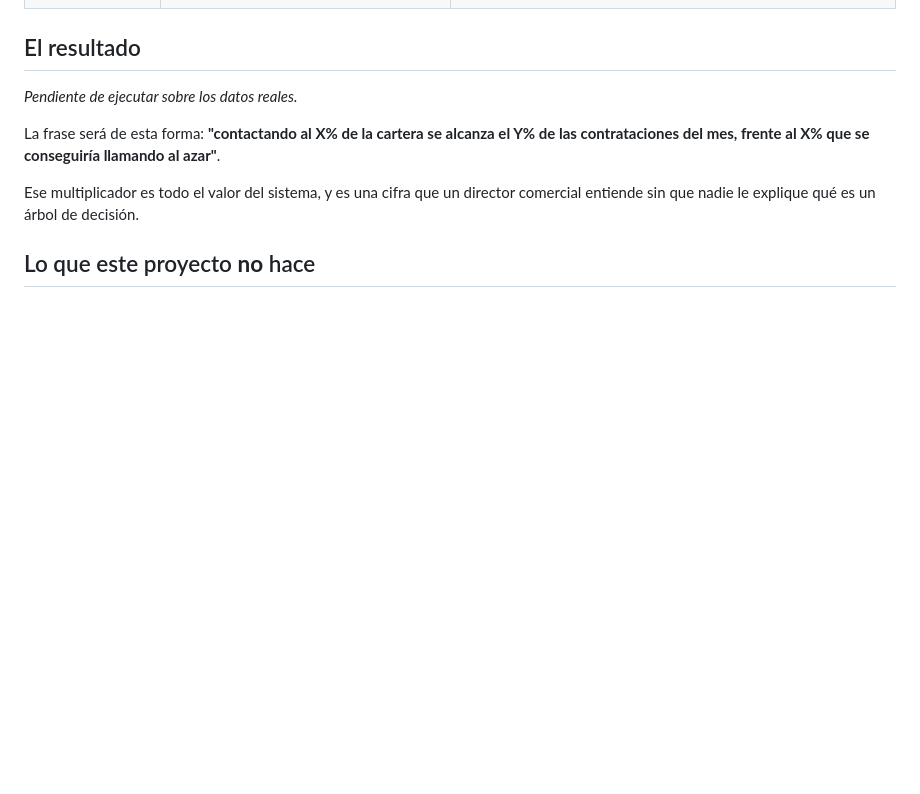
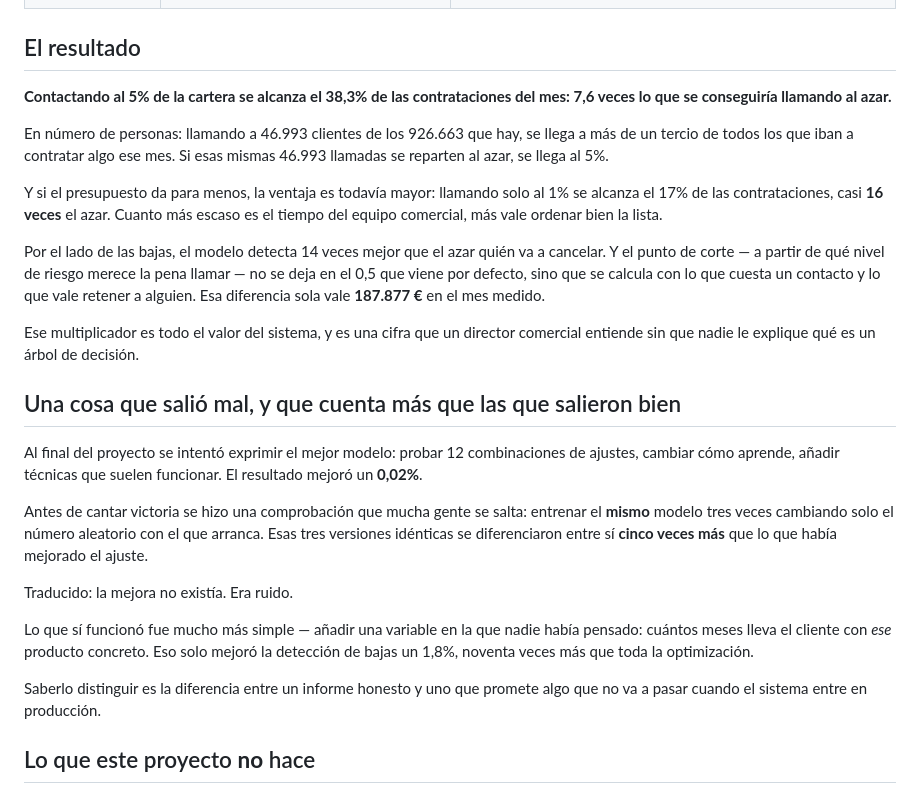
Before and after one commit to PabloMarpar/bank-ml-next-best-product, a Markdown page: RESUMEN.md, the part around the change. Rendered like a GitHub page; blank space fills up the shorter version.

```diff
--- a/RESUMEN.md
+++ b/RESUMEN.md
@@ -74,14 +74,44 @@ hace trampas a propósito, solo para demostrar lo grande que es el salto y que a
 
 ## El resultado
 
-<!-- Se rellena al ejecutar sobre el dataset completo (src/business.py lo calcula). -->
-*Pendiente de ejecutar sobre los datos reales.*
+**Contactando al 5% de la cartera se alcanza el 38,3% de las contrataciones del mes: 7,6
+veces lo que se conseguiría llamando al azar.**
 
-La frase será de esta forma: **"contactando al X% de la cartera se alcanza el Y% de las
-contrataciones del mes, frente al X% que se conseguiría llamando al azar"**.
+En número de personas: llamando a 46.993 clientes de los 926.663 que hay, se llega a más de
+un tercio de todos los que iban a contratar algo ese mes. Si esas mismas 46.993 llamadas se
+reparten al azar, se llega al 5%.
+
+Y si el presupuesto da para menos, la ventaja es todavía mayor: llamando solo al 1% se
+alcanza el 17% de las contrataciones, casi **16 veces** el azar. Cuanto más escaso es el
+tiempo del equipo comercial, más vale ordenar bien la lista.
+
+Por el lado de las bajas, el modelo detecta 14 veces mejor que el azar quién va a cancelar.
+Y el punto de corte — a partir de qué nivel de riesgo merece la pena llamar — no se deja en
+el 0,5 que viene por defecto, sino que se calcula con lo que cuesta un contacto y lo que
+vale retener a alguien. Esa diferencia sola vale **187.877 €** en el mes medido.
 
 Ese multiplicador es todo el valor del sistema, y es una cifra que un director comercial
 entiende sin que nadie le explique qué es un árbol de decisión.
+
+## Una cosa que salió mal, y que cuenta más que las que salieron bien
+
+Al final del proyecto se intentó exprimir el mejor modelo: probar 12 combinaciones de
+ajustes, cambiar cómo aprende, añadir técnicas que suelen funcionar. El resultado mejoró un
+**0,02%**.
+
+Antes de cantar victoria se hizo una comprobación que mucha gente se salta: entrenar el
+**mismo** modelo tres veces cambiando solo el número aleatorio con el que arranca. Esas tres
+versiones idénticas se diferenciaron entre sí **cinco veces más** que lo que había mejorado
+el ajuste.
+
+Traducido: la mejora no existía. Era ruido.
+
+Lo que sí funcionó fue mucho más simple — añadir una variable en la que nadie había pensado:
+cuántos meses lleva el cliente con *ese* producto concreto. Eso solo mejoró la detección de
+bajas un 1,8%, noventa veces más que toda la optimización.
+
+Saberlo distinguir es la diferencia entre un informe honesto y uno que promete algo que no
+va a pasar cuando el sistema entre en producción.
 
 ## Lo que este proyecto **no** hace
 
```
Also changed, not shown: CONTEXTO.md (+100 -40 lines).
